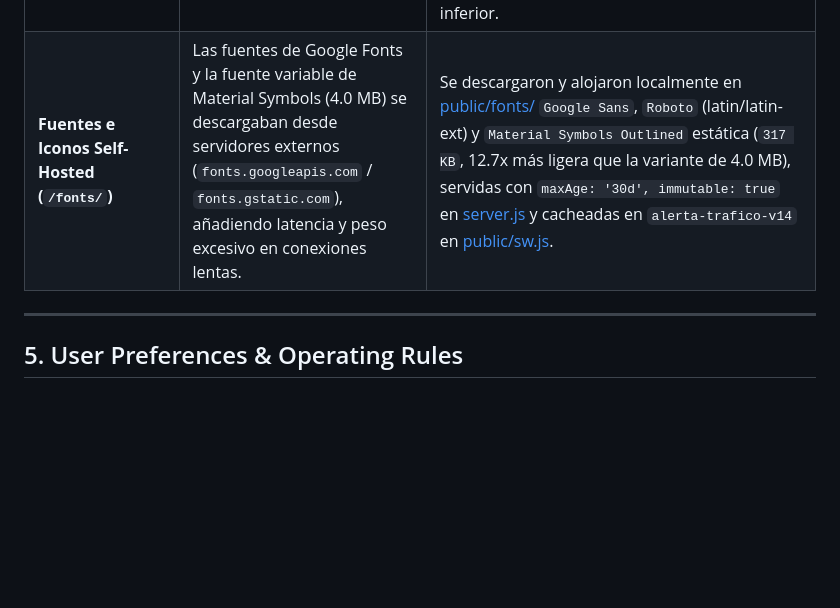
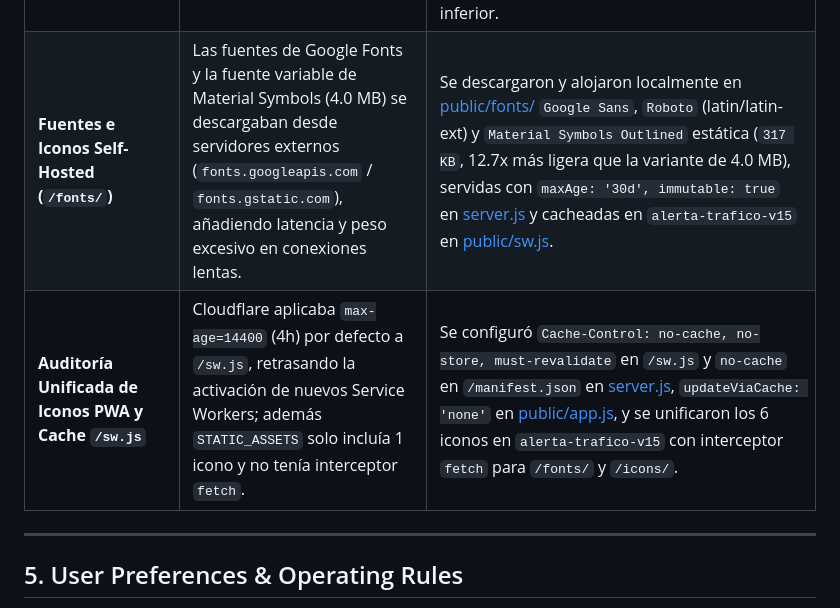
Before and after one commit to manuel-marg/Alerta-Trafico, a Markdown page: memory.md, the part around the change. GitHub-like rendering; blank space fills up the shorter version.

Commit message:
docs(memory): record PWA icon unification and Service Worker no-cache audit

```diff
--- a/memory.md
+++ b/memory.md
@@ -88,7 +88,8 @@
 | **Autoguardado Directo en SQLite por Usuario (`F5` Persistence)** | Al seleccionar pines en el mapa, invertir la ruta o cambiar ajustes en barra, los datos solo quedaban en memoria del DOM del navegador hasta pulsar "Guardar" en la pestaña Ajustes; refrescar con F5 perdía los cambios. | Se creó `saveConfigPartial()` en [public/app.js](file:///c:/Node.js/Alerta-Trafico/public/app.js) que envía `POST /api/config` inmediatamente a la tabla `user_config` de SQLite cuando el usuario confirma un pin en el mapa, invierte la ruta, edita texto manualmente o toca las barras de margen/monitoreo. Además se corrigió `cacheKey` en [server.js](file:///c:/Node.js/Alerta-Trafico/server.js) para alinear las coordenadas en caché. |
 | **API Key Compartida del Sistema para Usuarios Nuevos** | Al registrarse nuevos usuarios en multiusuario, su columna `google_maps_api_key` se inicializaba vacía (`""`), forzando el estado amarillo "Modo Simulación" aunque la clave maestra de Google Maps existiera en `config.json`. | Se agregó `getSystemGoogleMapsApiKey()` en [server.js](file:///c:/Node.js/Alerta-Trafico/server.js) (resolviendo env var, `data/config.json`, o admin SQLite) como respaldo global automático en `evaluateUserCommute` y `/api/config`, y se sanitizó la respuesta JSON para no exponer la clave cruda al frontend. |
 | **Navbar Superior Fijo Estilo App Móvil** | El encabezado parecía una tarjeta flotante (`div` con bordes redondeados) en lugar de una barra de navegación nativa integrada. | Se promovió `<header class="top-navbar">` fuera de `.container` en [public/index.html](file:///c:/Node.js/Alerta-Trafico/public/index.html) con diseño edge-to-edge (`position: sticky; top: 0`), fondo translúcido difuminado (`backdrop-filter: blur(12px)`), línea inferior limpia y soporte `safe-area-inset-top`, enmarcando simétricamente la app junto con el Bottom Nav inferior. |
-| **Fuentes e Iconos Self-Hosted (`/fonts/`)** | Las fuentes de Google Fonts y la fuente variable de Material Symbols (4.0 MB) se descargaban desde servidores externos (`fonts.googleapis.com` / `fonts.gstatic.com`), añadiendo latencia y peso excesivo en conexiones lentas. | Se descargaron y alojaron localmente en [public/fonts/](file:///c:/Node.js/Alerta-Trafico/public/fonts/) `Google Sans`, `Roboto` (latin/latin-ext) y `Material Symbols Outlined` estática (`317 KB`, 12.7x más ligera que la variante de 4.0 MB), servidas con `maxAge: '30d', immutable: true` en [server.js](file:///c:/Node.js/Alerta-Trafico/server.js) y cacheadas en `alerta-trafico-v14` en [public/sw.js](file:///c:/Node.js/Alerta-Trafico/public/sw.js). |
+| **Fuentes e Iconos Self-Hosted (`/fonts/`)** | Las fuentes de Google Fonts y la fuente variable de Material Symbols (4.0 MB) se descargaban desde servidores externos (`fonts.googleapis.com` / `fonts.gstatic.com`), añadiendo latencia y peso excesivo en conexiones lentas. | Se descargaron y alojaron localmente en [public/fonts/](file:///c:/Node.js/Alerta-Trafico/public/fonts/) `Google Sans`, `Roboto` (latin/latin-ext) y `Material Symbols Outlined` estática (`317 KB`, 12.7x más ligera que la variante de 4.0 MB), servidas con `maxAge: '30d', immutable: true` en [server.js](file:///c:/Node.js/Alerta-Trafico/server.js) y cacheadas en `alerta-trafico-v15` en [public/sw.js](file:///c:/Node.js/Alerta-Trafico/public/sw.js). |
+| **Auditoría Unificada de Iconos PWA y Cache `/sw.js`** | Cloudflare aplicaba `max-age=14400` (4h) por defecto a `/sw.js`, retrasando la activación de nuevos Service Workers; además `STATIC_ASSETS` solo incluía 1 icono y no tenía interceptor `fetch`. | Se configuró `Cache-Control: no-cache, no-store, must-revalidate` en `/sw.js` y `no-cache` en `/manifest.json` en [server.js](file:///c:/Node.js/Alerta-Trafico/server.js), `updateViaCache: 'none'` en [public/app.js](file:///c:/Node.js/Alerta-Trafico/public/app.js), y se unificaron los 6 iconos en `alerta-trafico-v15` con interceptor `fetch` para `/fonts/` y `/icons/`. |
 
 ---
 
```
